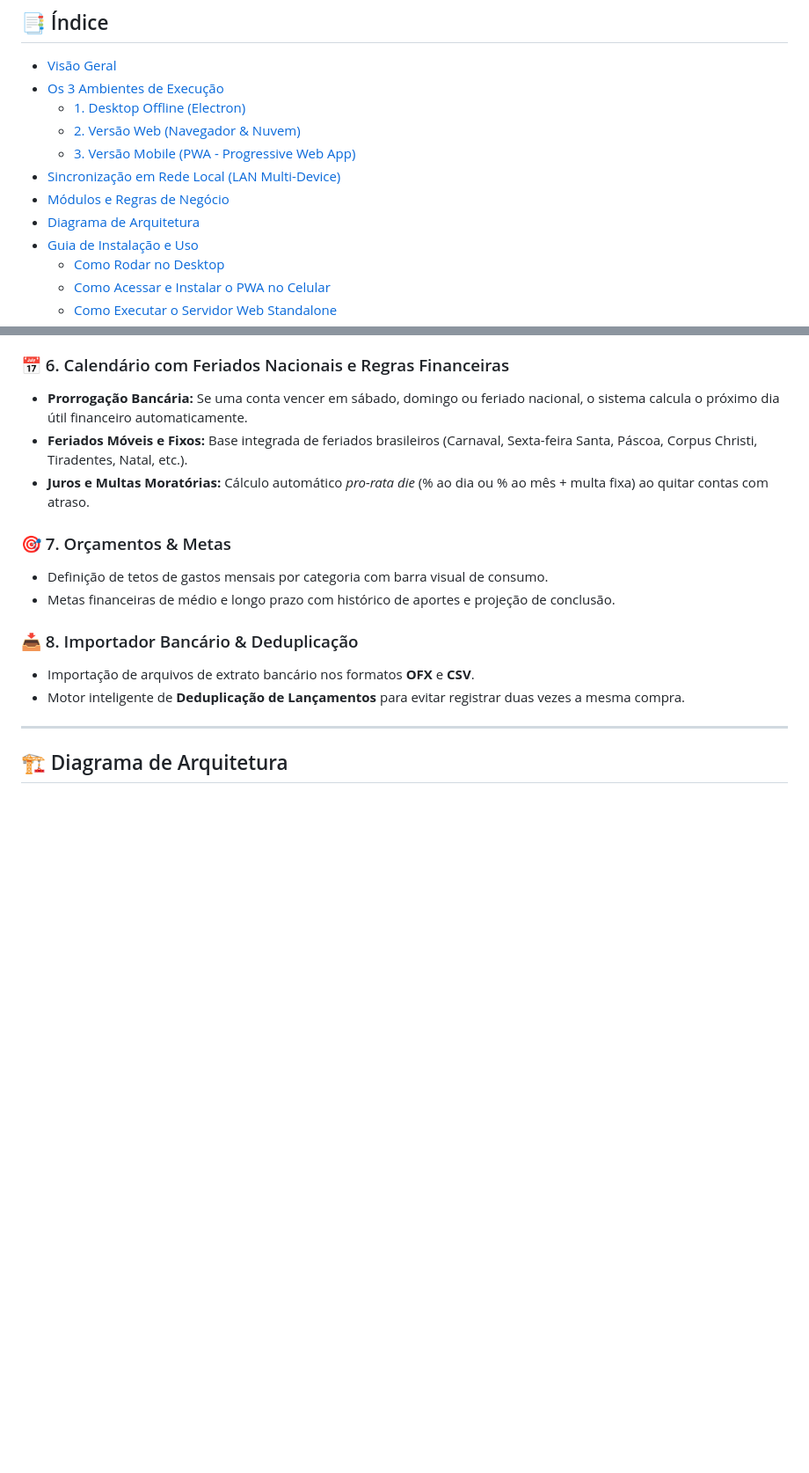
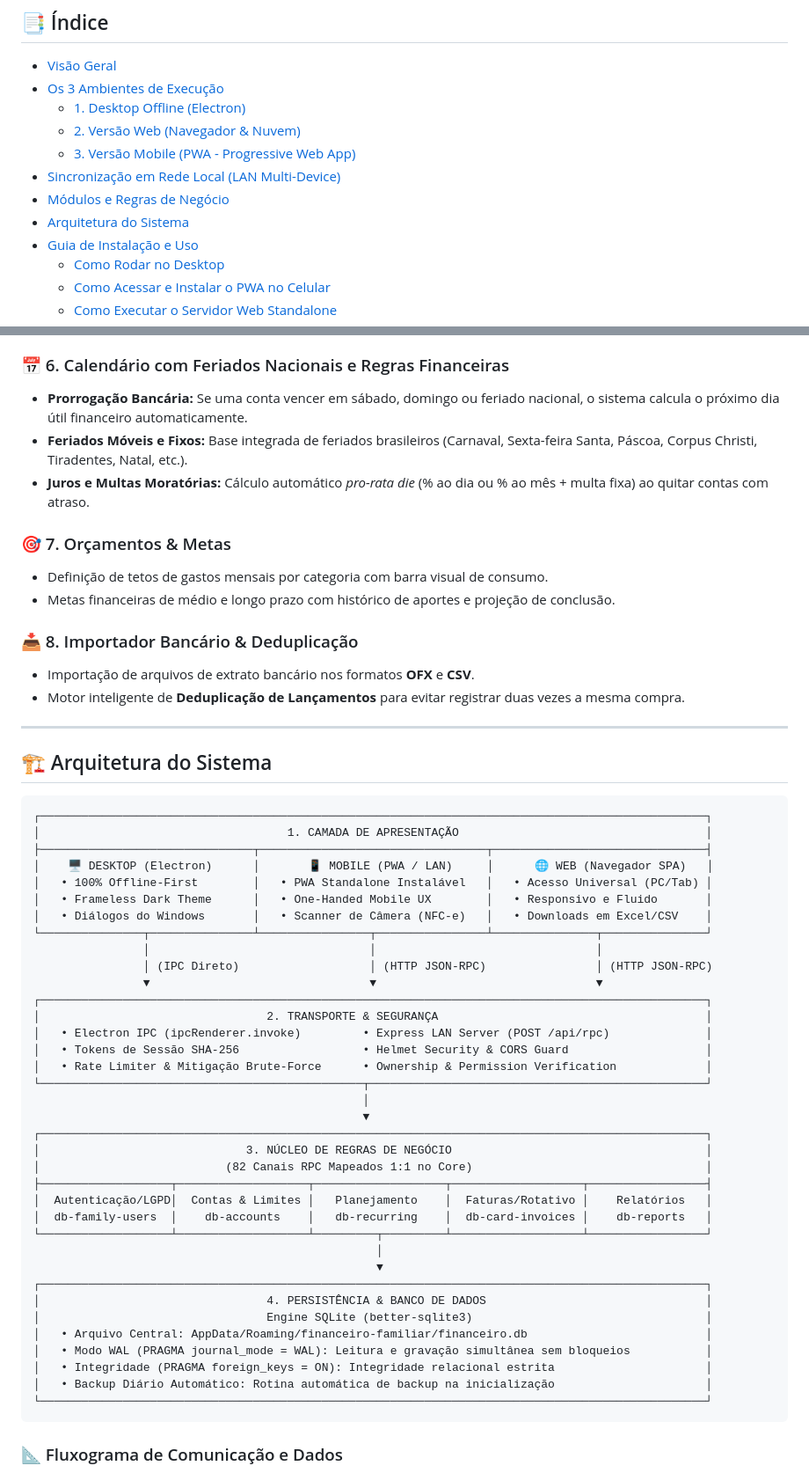
Before and after one commit to naiffnet/familyfinancas, a Markdown page: README.md, 2 parts joined by grey strips. Shown at 88% size. GitHub-like rendering; blank space fills up the shorter version.

Commit message:
docs: fix architecture rendering with ASCII diagram and GitHub-safe flowchart

````diff
--- a/README.md
+++ b/README.md
@@ -13,7 +13,7 @@
   - [3. Versão Mobile (PWA - Progressive Web App)](#3--versão-mobile-pwa---progressive-web-app)
 - [Sincronização em Rede Local (LAN Multi-Device)](#-sincronização-em-rede-local-lan-multi-device)
 - [Módulos e Regras de Negócio](#-módulos-e-regras-de-negócio)
-- [Diagrama de Arquitetura](#-diagrama-de-arquitetura)
+- [Arquitetura do Sistema](#-arquitetura-do-sistema)
 - [Guia de Instalação e Uso](#-guia-de-instalação-e-uso)
   - [Como Rodar no Desktop](#como-rodar-no-desktop)
   - [Como Acessar e Instalar o PWA no Celular](#como-acessar-e-instalar-o-pwa-no-celular)
@@ -159,6 +159,47 @@ O FinançasFamília resolve o problema do controle compartilhado sem cobrar mens
 
 ---
 
-## 🏗️ Diagrama de Arquitetura
+## 🏗️ Arquitetura do Sistema
+
+```
+┌─────────────────────────────────────────────────────────────────────────────────────────────────┐
+│                                    1. CAMADA DE APRESENTAÇÃO                                    │
+├───────────────────────────────┬─────────────────────────────────┬───────────────────────────────┤
+│    🖥️ DESKTOP (Electron)      │       📱 MOBILE (PWA / LAN)     │      🌐 WEB (Navegador SPA)   │
+│   • 100% Offline-First        │   • PWA Standalone Instalável   │   • Acesso Universal (PC/Tab) │
+│   • Frameless Dark Theme      │   • One-Handed Mobile UX        │   • Responsivo e Fluido       │
+│   • Diálogos do Windows       │   • Scanner de Câmera (NFC-e)   │   • Downloads em Excel/CSV    │
+└───────────────┬───────────────┴────────────────┬────────────────┴───────────────┬───────────────┘
+                │                                │                                │
+                │ (IPC Direto)                   │ (HTTP JSON-RPC)                │ (HTTP JSON-RPC)
+                ▼                                ▼                                ▼
+┌─────────────────────────────────────────────────────────────────────────────────────────────────┐
+│                                 2. TRANSPORTE & SEGURANÇA                                       │
+│   • Electron IPC (ipcRenderer.invoke)         • Express LAN Server (POST /api/rpc)              │
+│   • Tokens de Sessão SHA-256                  • Helmet Security & CORS Guard                    │
+│   • Rate Limiter & Mitigação Brute-Force      • Ownership & Permission Verification             │
+└───────────────────────────────────────────────┬─────────────────────────────────────────────────┘
+                                                │
+                                                ▼
+┌─────────────────────────────────────────────────────────────────────────────────────────────────┐
+│                              3. NÚCLEO DE REGRAS DE NEGÓCIO                                     │
+│                           (82 Canais RPC Mapeados 1:1 no Core)                                  │
+├───────────────────┬───────────────────┬───────────────────┬───────────────────┬─────────────────┤
+│  Autenticação/LGPD│  Contas & Limites │   Planejamento    │  Faturas/Rotativo │    Relatórios   │
+│  db-family-users  │    db-accounts    │   db-recurring    │  db-card-invoices │    db-reports   │
+└───────────────────┴───────────────────┴─────────┬─────────┴───────────────────┴─────────────────┘
+                                                  │
+                                                  ▼
+┌─────────────────────────────────────────────────────────────────────────────────────────────────┐
+│                                 4. PERSISTÊNCIA & BANCO DE DADOS                                │
+│                                 Engine SQLite (better-sqlite3)                                  │
+│   • Arquivo Central: AppData/Roaming/financeiro-familiar/financeiro.db                          │
+│   • Modo WAL (PRAGMA journal_mode = WAL): Leitura e gravação simultânea sem bloqueios           │
+│   • Integridade (PRAGMA foreign_keys = ON): Integridade relacional estrita                      │
+│   • Backup Diário Automático: Rotina automática de backup na inicialização                      │
+└─────────────────────────────────────────────────────────────────────────────────────────────────┘
+```
+
+### 📐 Fluxograma de Comunicação e Dados
 
 ```mermaid
````
Also changed, not shown: other parts of README.md (+8 -36 lines).
